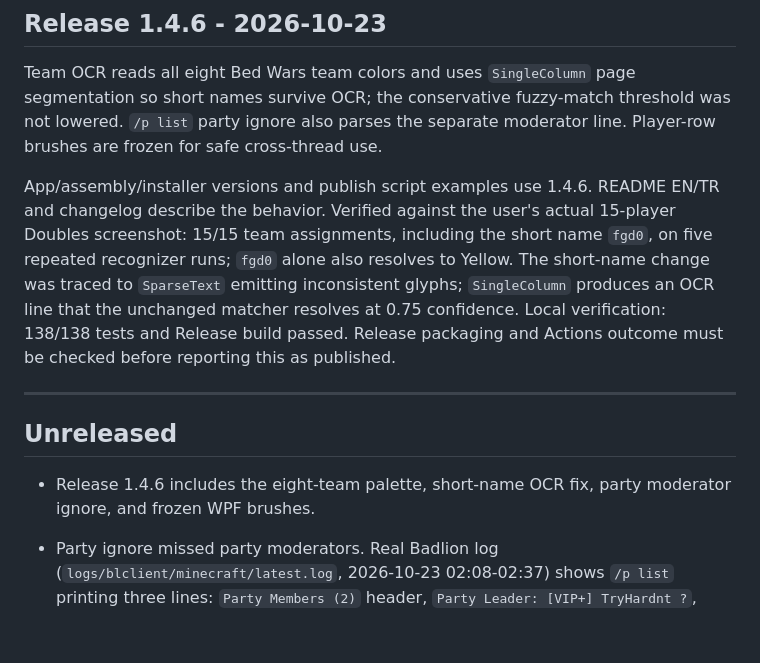
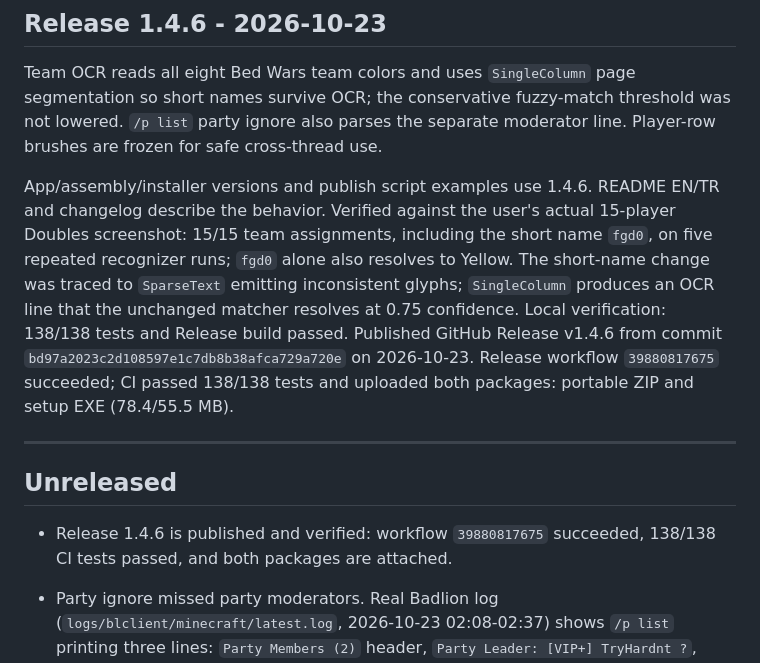
Before and after one commit to emi-ran/Bedwars-Overlay, a Markdown page: PROGRESS.md, the part around the change. Rendered like a GitHub page; blank space fills up the shorter version.

Commit message:
﻿docs: record verified v1.4.6 release
Record the successful release workflow, CI test count, and published package assets.

```diff
--- a/PROGRESS.md
+++ b/PROGRESS.md
@@ -6,13 +6,13 @@ This document is the current project state and handover guide. Read it before co
 
 Team OCR reads all eight Bed Wars team colors and uses `SingleColumn` page segmentation so short names survive OCR; the conservative fuzzy-match threshold was not lowered. `/p list` party ignore also parses the separate moderator line. Player-row brushes are frozen for safe cross-thread use.
 
-App/assembly/installer versions and publish script examples use 1.4.6. README EN/TR and changelog describe the behavior. Verified against the user's actual 15-player Doubles screenshot: 15/15 team assignments, including the short name `fgd0`, on five repeated recognizer runs; `fgd0` alone also resolves to Yellow. The short-name change was traced to `SparseText` emitting inconsistent glyphs; `SingleColumn` produces an OCR line that the unchanged matcher resolves at 0.75 confidence. Local verification: 138/138 tests and Release build passed. Release packaging and Actions outcome must be checked before reporting this as published.
+App/assembly/installer versions and publish script examples use 1.4.6. README EN/TR and changelog describe the behavior. Verified against the user's actual 15-player Doubles screenshot: 15/15 team assignments, including the short name `fgd0`, on five repeated recognizer runs; `fgd0` alone also resolves to Yellow. The short-name change was traced to `SparseText` emitting inconsistent glyphs; `SingleColumn` produces an OCR line that the unchanged matcher resolves at 0.75 confidence. Local verification: 138/138 tests and Release build passed. Published GitHub Release v1.4.6 from commit `bd97a2023c2d108597e1c7db8b38afca729a720e` on 2026-10-23. Release workflow `39880817675` succeeded; CI passed 138/138 tests and uploaded both packages: portable ZIP and setup EXE (78.4/55.5 MB).
 
 ---
 
 ## Unreleased
 
-- Release 1.4.6 includes the eight-team palette, short-name OCR fix, party moderator ignore, and frozen WPF brushes.
+- Release 1.4.6 is published and verified: workflow `39880817675` succeeded, 138/138 CI tests passed, and both packages are attached.
 
 - Party ignore missed party moderators. Real Badlion log (`logs/blclient/minecraft/latest.log`, 2026-10-23 02:08-02:37) shows `/p list` printing three lines: `Party Members (2)` header, `Party Leader: [VIP+] TryHardnt ?`, `Party Moderators: [VIP+] Colorado17 ?` — with no `Party Members:` line at all when every other member is a moderator. `HypixelLogParser.PartyLinePattern` only accepted `Party Leader:` and `Party Members:`, so moderators never reached `_partyPlayers` and `RemoveIgnoredExistingPlayers`/`FilterIgnoredPlayers` kept their rows. Pattern now accepts `Party Moderators:` as well; three parser cases added from the real log lines. Verified: 124/124 tests pass. Related gap not changed: `_partyPlayers` is still never cleared when you leave/disband a party, so old members stay ignored until the next `/p list` header or an app restart.
 
```
